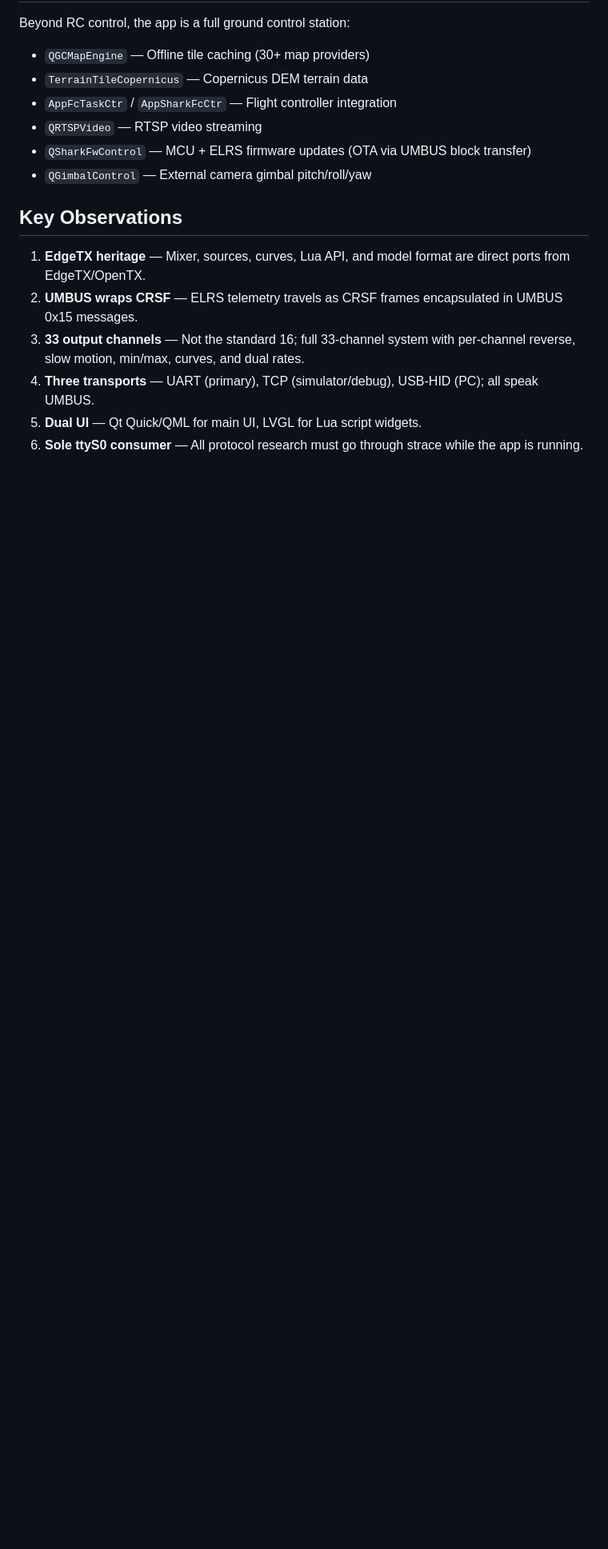
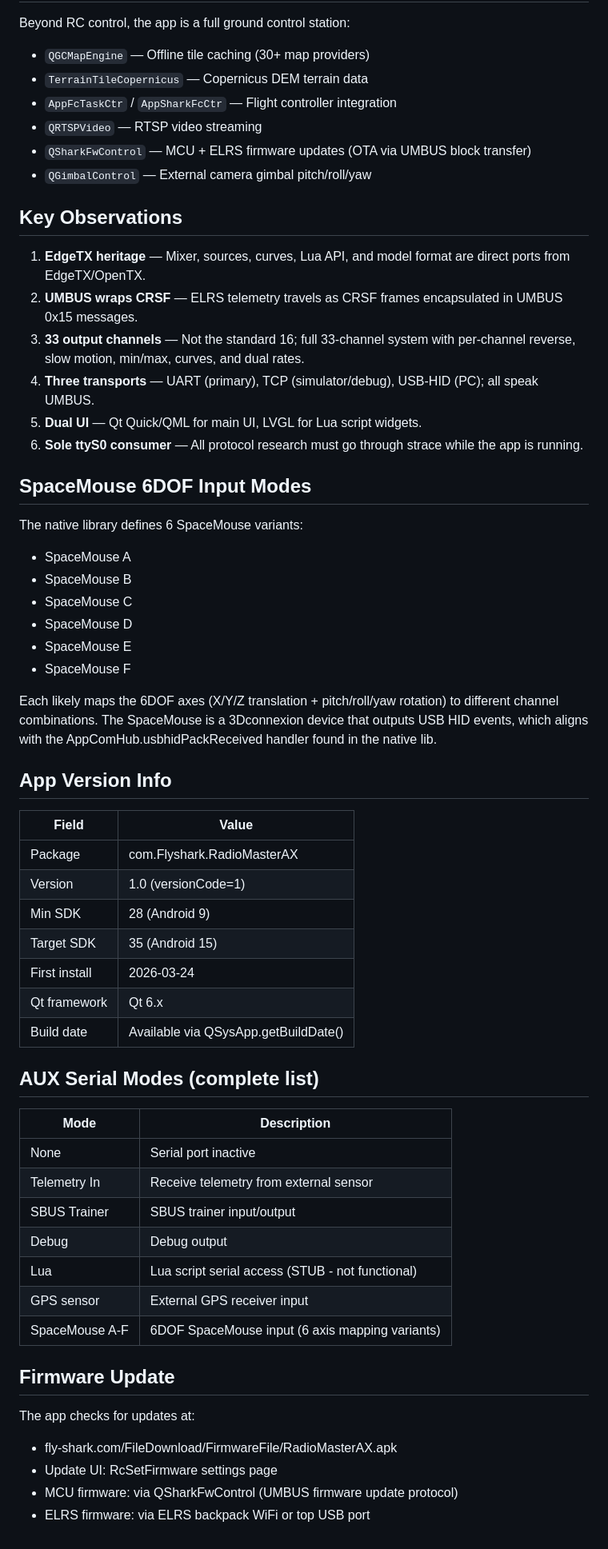
Before and after one commit to rmeadomavic/ax12-research, a Markdown page: docs/software/flyshark-app.md, the part around the change. Shown at 80% size. Rendered like a GitHub page; blank space fills up the shorter version.

Commit message:
Add SpaceMouse 6 variants, app version info, AUX serial modes, firmware update URL
SpaceMouse has modes A-F (6 axis mapping variants), not just one.
App version 1.0 targets SDK 35 (Android 15) despite running on 9.
Firmware OTA URL: fly-shark.com/FileDownload/FirmwareFile/

```diff
--- a/docs/software/flyshark-app.md
+++ b/docs/software/flyshark-app.md
@@ -130,3 +130,48 @@ Beyond RC control, the app is a full ground control station:
 4. **Three transports** — UART (primary), TCP (simulator/debug), USB-HID (PC); all speak UMBUS.
 5. **Dual UI** — Qt Quick/QML for main UI, LVGL for Lua script widgets.
 6. **Sole ttyS0 consumer** — All protocol research must go through strace while the app is running.
+
+
+## SpaceMouse 6DOF Input Modes
+
+The native library defines 6 SpaceMouse variants:
+- SpaceMouse A
+- SpaceMouse B
+- SpaceMouse C
+- SpaceMouse D
+- SpaceMouse E
+- SpaceMouse F
+
+Each likely maps the 6DOF axes (X/Y/Z translation + pitch/roll/yaw rotation) to different channel combinations. The SpaceMouse is a 3Dconnexion device that outputs USB HID events, which aligns with the AppComHub.usbhidPackReceived handler found in the native lib.
+
+## App Version Info
+
+| Field | Value |
+|-------|-------|
+| Package | com.Flyshark.RadioMasterAX |
+| Version | 1.0 (versionCode=1) |
+| Min SDK | 28 (Android 9) |
+| Target SDK | 35 (Android 15) |
+| First install | 2026-03-24 |
+| Qt framework | Qt 6.x |
+| Build date | Available via QSysApp.getBuildDate() |
+
+## AUX Serial Modes (complete list)
+
+| Mode | Description |
+|------|-------------|
+| None | Serial port inactive |
+| Telemetry In | Receive telemetry from external sensor |
+| SBUS Trainer | SBUS trainer input/output |
+| Debug | Debug output |
+| Lua | Lua script serial access (STUB - not functional) |
+| GPS sensor | External GPS receiver input |
+| SpaceMouse A-F | 6DOF SpaceMouse input (6 axis mapping variants) |
+
+## Firmware Update
+
+The app checks for updates at:
+- fly-shark.com/FileDownload/FirmwareFile/RadioMasterAX.apk
+- Update UI: RcSetFirmware settings page
+- MCU firmware: via QSharkFwControl (UMBUS firmware update protocol)
+- ELRS firmware: via ELRS backpack WiFi or top USB port
```
